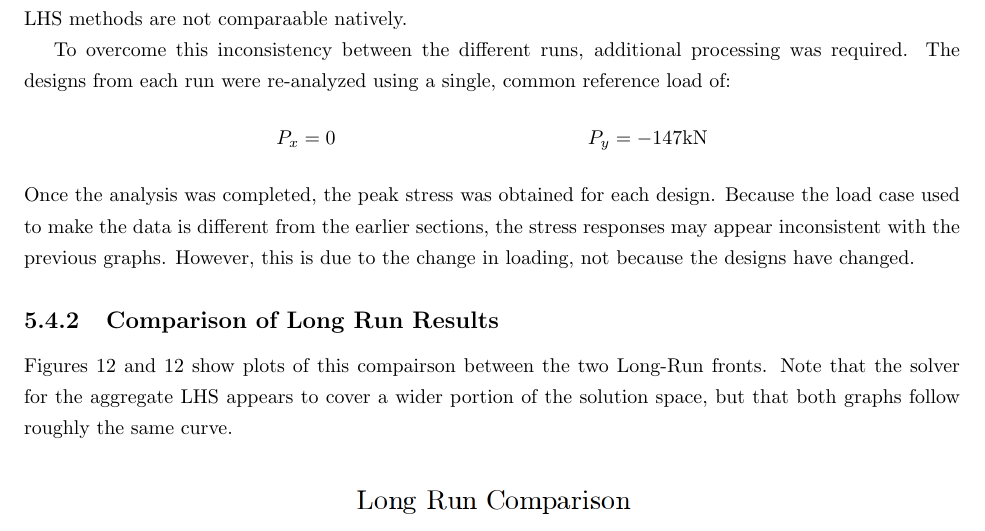
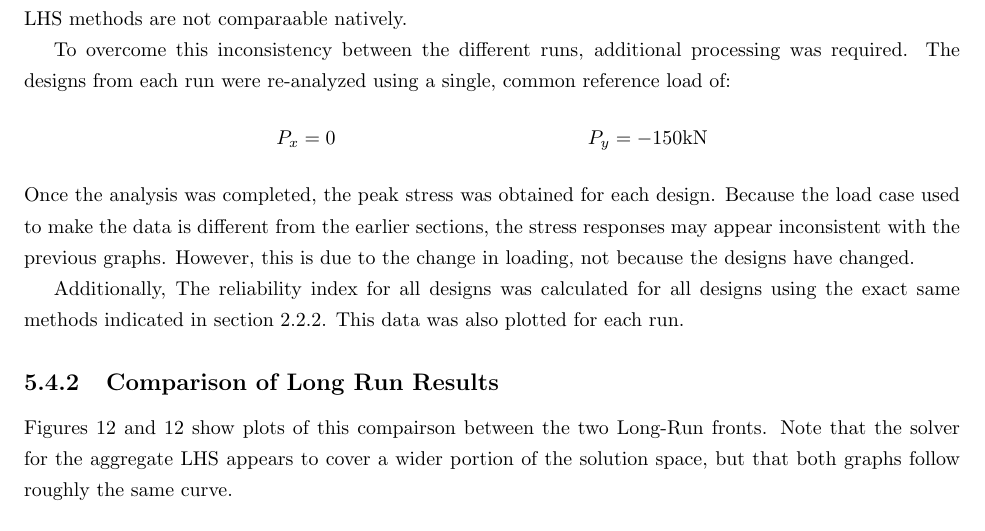
Before and after one commit to Atamisk/thesis-paper, a LaTeX thesis (project_paper.tex, which reads tex/results_comp.tex): part of page 40 of 48, cut so that both start at the same text. Compiled offline with pdfLaTeX.

Commit message:
Added some description into the results section.

```diff
--- a/tex/results_comp.tex
+++ b/tex/results_comp.tex
@@ -7,9 +7,11 @@ Each run of the two algorithms can contain designs that were exposed to numerous
 
 To overcome this inconsistency between the different runs, additional processing was required. The designs from each run were re-analyzed using a single, common reference load of:
 \begin{align*}
-P_x &=0 &P_y &= -147 \text{kN}
+P_x &=0 &P_y &= -150 \text{kN}
 \end{align*}
 Once the analysis was completed, the peak stress was obtained for each design. Because the load case used to make the data is different from the earlier sections, the stress responses may appear inconsistent with the previous graphs. However, this is due to the change in loading, not because the designs have changed.
+
+Additionally, The reliability index for all designs was calculated for all designs using the exact same methods indicated in section \ref{sec:beta}. This data was also plotted for each run.
 
 \subsection{Comparison of Long Run Results}
 Figures \ref{fig:pfront_comp_long} and \ref{fig:pfront_comp_long} show plots of this compairson between the two Long-Run fronts. Note that the solver for the aggregate LHS appears to cover a wider portion of the solution space, but that both graphs follow roughly the same curve.
```
